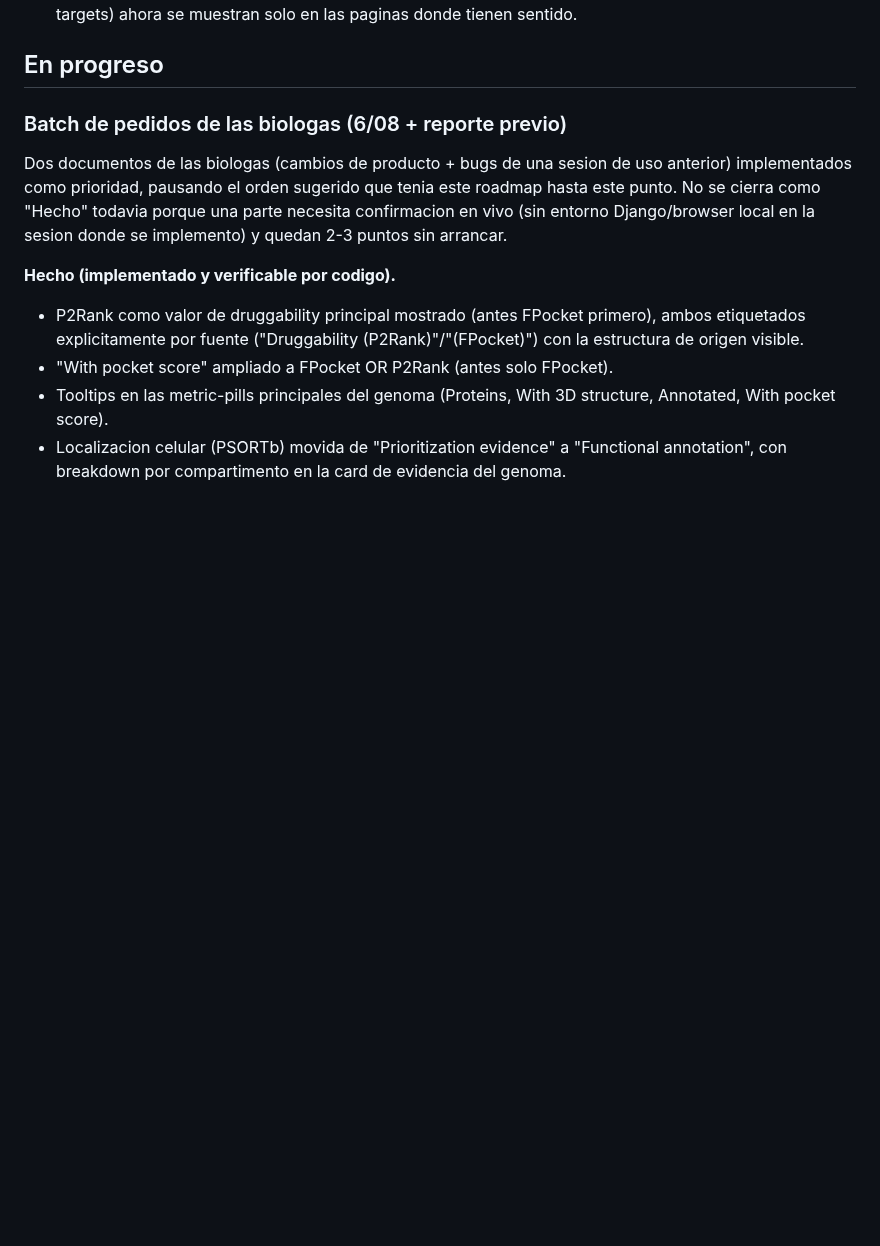
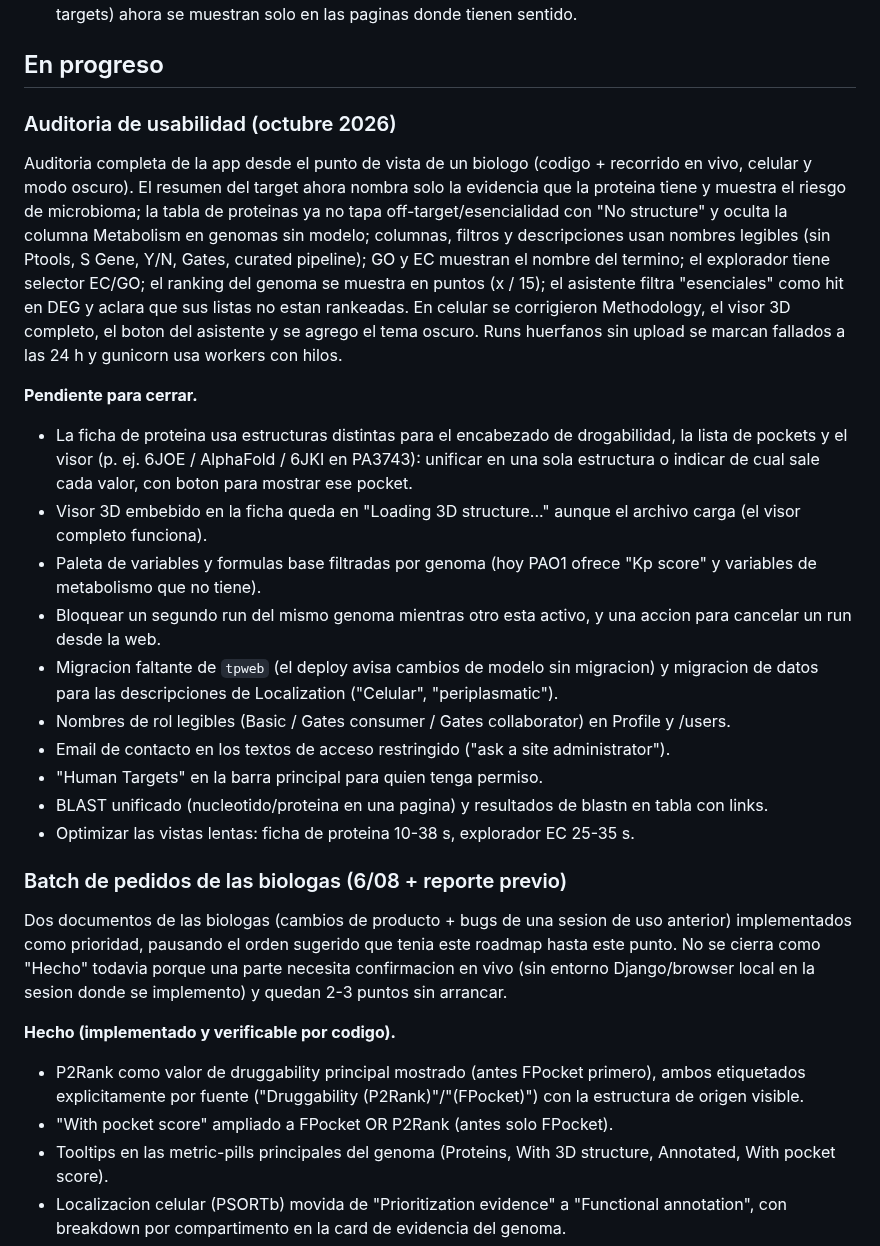
Before and after one commit to sndg-arg/targetpathogenweb, a Markdown page: docs/TARGET_ROADMAP.md, the part around the change. Drawn GitHub-style; blank space fills up the shorter version.

Commit message:
Add the October usability audit card to the roadmap

```diff
--- a/docs/TARGET_ROADMAP.md
+++ b/docs/TARGET_ROADMAP.md
@@ -247,6 +247,38 @@ Persistencia server-side del historial del drawer, dividida en conversaciones mu
 - Resolucion de contexto (que genoma/proteina esta en foco) corregida para las vistas de estructura 3D y de binder, que antes nunca resolvian scope y dejaban al asistente sin poder responder preguntas de genoma/target ahi. Sugerencias del chat (Explain target, Audit evidence, Clear filters, Find selective targets) ahora se muestran solo en las paginas donde tienen sentido.
 
 ## En progreso
+
+### Auditoria de usabilidad (octubre 2026)
+
+Auditoria completa de la app desde el punto de vista de un biologo (codigo + recorrido en vivo,
+celular y modo oscuro). El resumen del target ahora nombra solo la evidencia que la proteina
+tiene y muestra el riesgo de microbioma; la tabla de proteinas ya no tapa off-target/esencialidad
+con "No structure" y oculta la columna Metabolism en genomas sin modelo; columnas, filtros y
+descripciones usan nombres legibles (sin Ptools, S Gene, Y/N, Gates, curated pipeline); GO y EC
+muestran el nombre del termino; el explorador tiene selector EC/GO; el ranking del genoma se
+muestra en puntos (x / 15); el asistente filtra "esenciales" como hit en DEG y aclara que sus
+listas no estan rankeadas. En celular se corrigieron Methodology, el visor 3D completo, el boton
+del asistente y se agrego el tema oscuro. Runs huerfanos sin upload se marcan fallados a las 24 h
+y gunicorn usa workers con hilos.
+
+**Pendiente para cerrar.**
+
+- La ficha de proteina usa estructuras distintas para el encabezado de drogabilidad, la lista de
+  pockets y el visor (p. ej. 6JOE / AlphaFold / 6JKI en PA3743): unificar en una sola estructura
+  o indicar de cual sale cada valor, con boton para mostrar ese pocket.
+- Visor 3D embebido en la ficha queda en "Loading 3D structure..." aunque el archivo carga (el
+  visor completo funciona).
+- Paleta de variables y formulas base filtradas por genoma (hoy PAO1 ofrece "Kp score" y variables
+  de metabolismo que no tiene).
+- Bloquear un segundo run del mismo genoma mientras otro esta activo, y una accion para cancelar
+  un run desde la web.
+- Migracion faltante de `tpweb` (el deploy avisa cambios de modelo sin migracion) y migracion de
+  datos para las descripciones de Localization ("Celular", "periplasmatic").
+- Nombres de rol legibles (Basic / Gates consumer / Gates collaborator) en Profile y /users.
+- Email de contacto en los textos de acceso restringido ("ask a site administrator").
+- "Human Targets" en la barra principal para quien tenga permiso.
+- BLAST unificado (nucleotido/proteina en una pagina) y resultados de blastn en tabla con links.
+- Optimizar las vistas lentas: ficha de proteina 10-38 s, explorador EC 25-35 s.
 
 ### Batch de pedidos de las biologas (6/08 + reporte previo)
 
```
